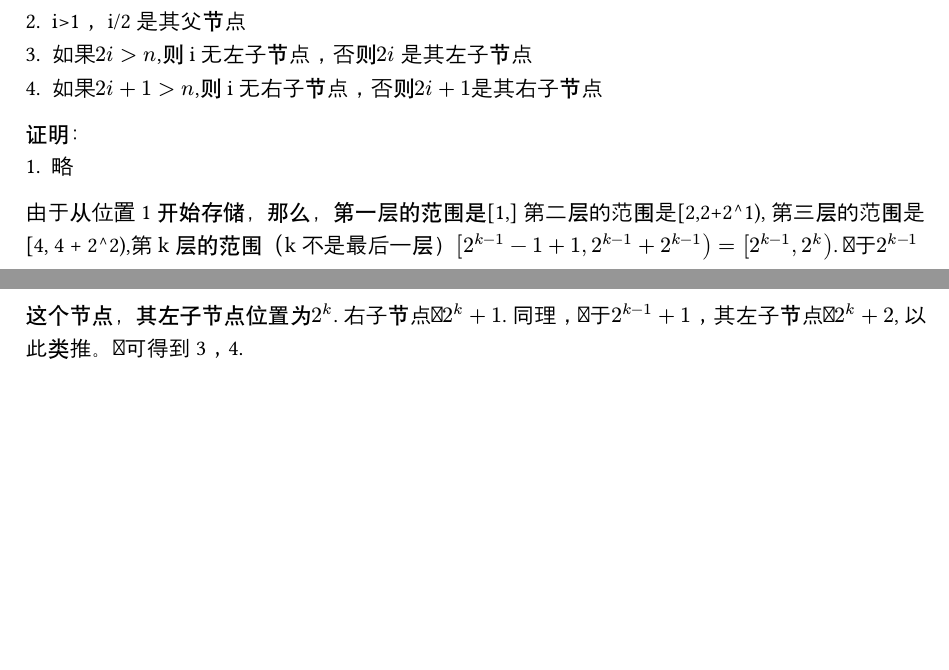
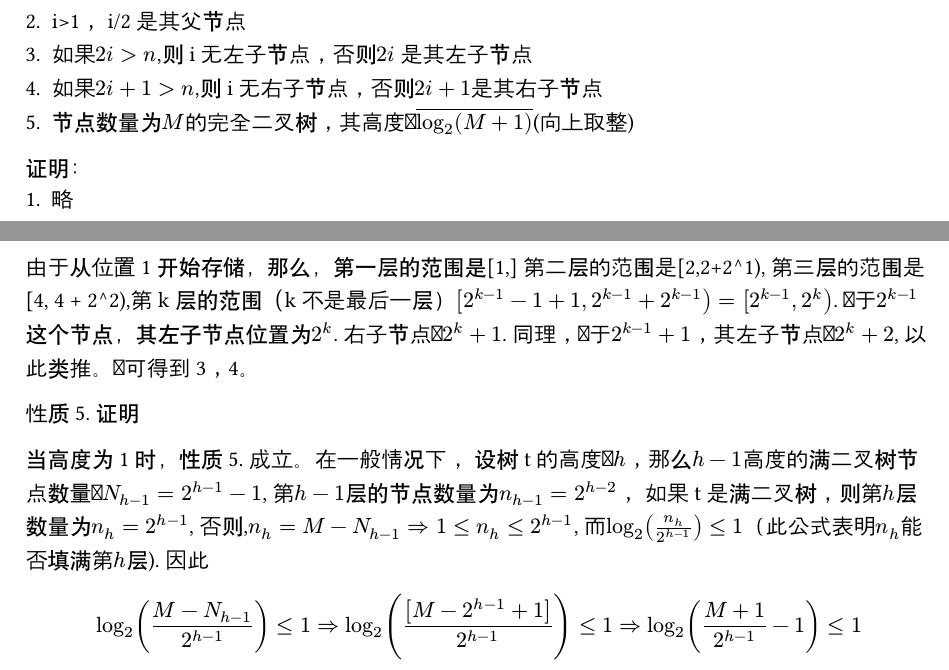
Before and after one commit to feiyangyy/naive_codes, a Typst document (algorithm/binary_tree.typ): two parts of pages 1 and 2 of 2, joined at a grey line, cut so that both start at the same text, the shorter picture padded with empty space. Compiled offline with Typst 0.15.

Commit message:
fix:code update

```diff
--- a/algorithm/binary_tree.typ
+++ b/algorithm/binary_tree.typ
@@ -38,8 +38,15 @@ $
 2. i>1， i/2 是其父节点
 3. 如果$2i >n$,则i无左子节点，否则$2i$ 是其左子节点
 4. 如果$2i + 1> n$,则i无右子节点，否则$2i + 1$是其右子节点
-
+5. 节点数量为$M$的完全二叉树，其高度为$overline(log_2(M+1))$(向上取整)
 证明：
 1. 略
 
-由于从位置1开始存储，那么，第一层的范围是[1,] 第二层的范围是[2,2+2^1), 第三层的范围是[4, 4 + 2^2),第k层的范围（k不是最后一层）$[2^(k-1) - 1 + 1, 2^(k-1) + 2^(k-1) ) = [2^(k-1), 2^k)$. 对于$2^(k-1)$这个节点，其左子节点位置为$2^k$. 右子节点为$2^(k) + 1$. 同理，对于$2^(k-1) + 1$，其左子节点为$2^(k) + 2$, 以此类推。即可得到3，4.
+由于从位置1开始存储，那么，第一层的范围是[1,] 第二层的范围是[2,2+2^1), 第三层的范围是[4, 4 + 2^2),第k层的范围（k不是最后一层）$[2^(k-1) - 1 + 1, 2^(k-1) + 2^(k-1) ) = [2^(k-1), 2^k)$. 对于$2^(k-1)$这个节点，其左子节点位置为$2^k$. 右子节点为$2^(k) + 1$. 同理，对于$2^(k-1) + 1$，其左子节点为$2^(k) + 2$, 以此类推。即可得到3，4。
+
+性质5. 证明
+
+当高度为1时，性质5. 成立。在一般情况下， 设树t的高度为$h$，那么$h-1$高度的满二叉树节点数量为$N_(h-1) = 2^(h-1) - 1$, 第$h-1$层的节点数量为$n_(h-1) = 2^(h-2)$， 如果t是满二叉树，则第$h$层数量为$n_h = 2^(h-1)$, 否则,$n_(h) = M - N_(h-1) => 1 <= n_(h) <= 2^(h-1)$, 而$log_2(n_h / 2^(h-1)) <= 1$（此公式表明$n_h$能否填满第$h$层). 因此
+$
+log_2((M-N_(h-1))/2^(h-1)) <= 1 => log_2([M-2^(h-1) + 1]/2^(h-1)) <= 1 => log_2((M+1)/2^(h-1) - 1) <= 1
+$
```
Also changed, not shown: 1 other file.
